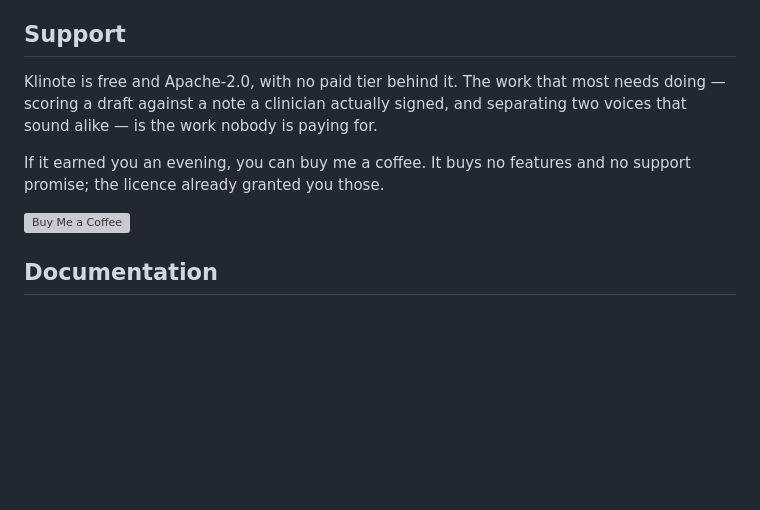
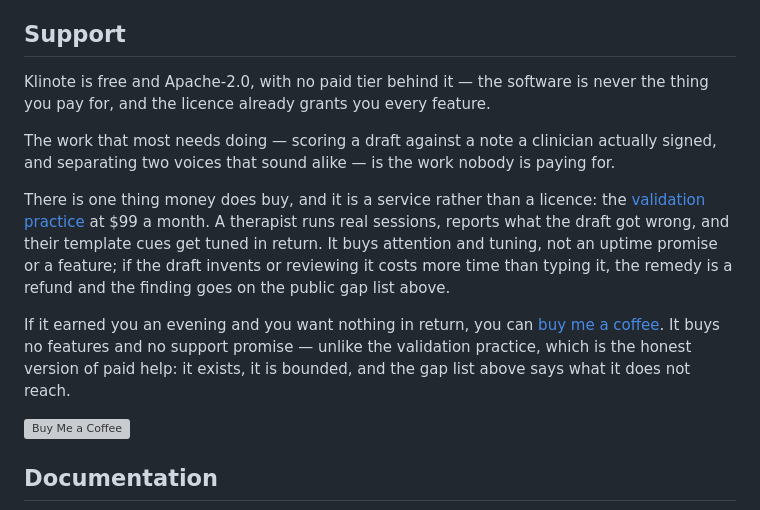
Before and after one commit to amitashwinibhagat/Klinote, a Markdown page: README.md, the part around the change. Rendered like a GitHub page; blank space fills up the shorter version; grey boxes are pictures that could not be loaded.

Commit message:
readme: point Support at the validation practice
The section said 'no paid tier behind it', which stayed true of the
software but was now silent about the one thing that does cost money.
The site sells the validation practice at $99/month, and a reader who
met both could only conclude one of them was a lie.

Keeps the original refusal to sell: the software is never what you pay
for, the coffee link still buys nothing, and the gap list still names
the two unfunded jobs. The paid offer gets the same treatment the site
gives it -- bounded, refundable, and pointed at what it does not
reach.

```diff
--- a/README.md
+++ b/README.md
@@ -424,12 +424,24 @@ engineering and a product anyone can believe.
 
 ## Support
 
-Klinote is free and Apache-2.0, with no paid tier behind it. The work that most needs doing —
-scoring a draft against a note a clinician actually signed, and separating two voices that sound
-alike — is the work nobody is paying for.
+Klinote is free and Apache-2.0, with no paid tier behind it — the software is never
+the thing you pay for, and the licence already grants you every feature.
 
-If it earned you an evening, you can buy me a coffee. It buys no features and no support
-promise; the licence already granted you those.
+The work that most needs doing — scoring a draft against a note a clinician actually
+signed, and separating two voices that sound alike — is the work nobody is paying
+for.
+
+There is one thing money does buy, and it is a service rather than a licence: the
+[validation practice](https://klinote.one/#support) at $99 a month. A therapist runs
+real sessions, reports what the draft got wrong, and their template cues get tuned in
+return. It buys attention and tuning, not an uptime promise or a feature; if the draft
+invents or reviewing it costs more time than typing it, the remedy is a refund and the
+finding goes on the public gap list above.
+
+If it earned you an evening and you want nothing in return, you can [buy me a
+coffee](https://buymeacoffee.com/amitash). It buys no features and no support
+promise — unlike the validation practice, which is the honest version of paid help:
+it exists, it is bounded, and the gap list above says what it does not reach.
 
 [![Buy Me a Coffee](https://cdn.buymeacoffee.com/buttons/v2/default-yellow.png)](https://buymeacoffee.com/amitash)
 
```
